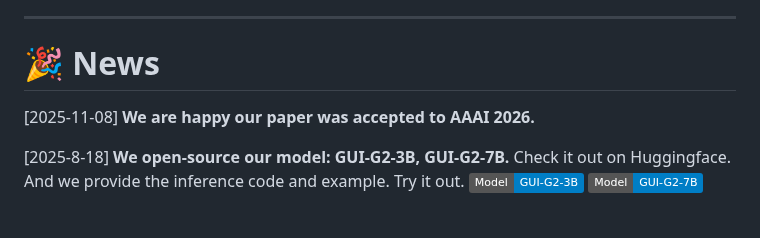
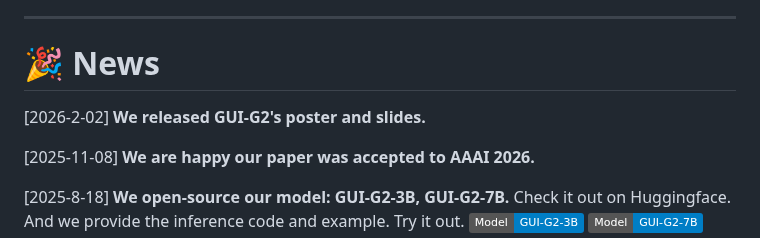
Before and after one commit to ZJU-REAL/GUI-G2, a Markdown page: README.md, the part around the change. Rendered like a GitHub page; badges without logos; blank space fills up the shorter version.

Commit message:
update news

```diff
--- a/README.md
+++ b/README.md
@@ -27,6 +27,8 @@
 ---
 
 # 🎉 News
+
+[2026-2-02] **We released GUI-G2's poster and slides.**
 
 [2025-11-08] **We are happy our paper was accepted to AAAI 2026.**
 
```
